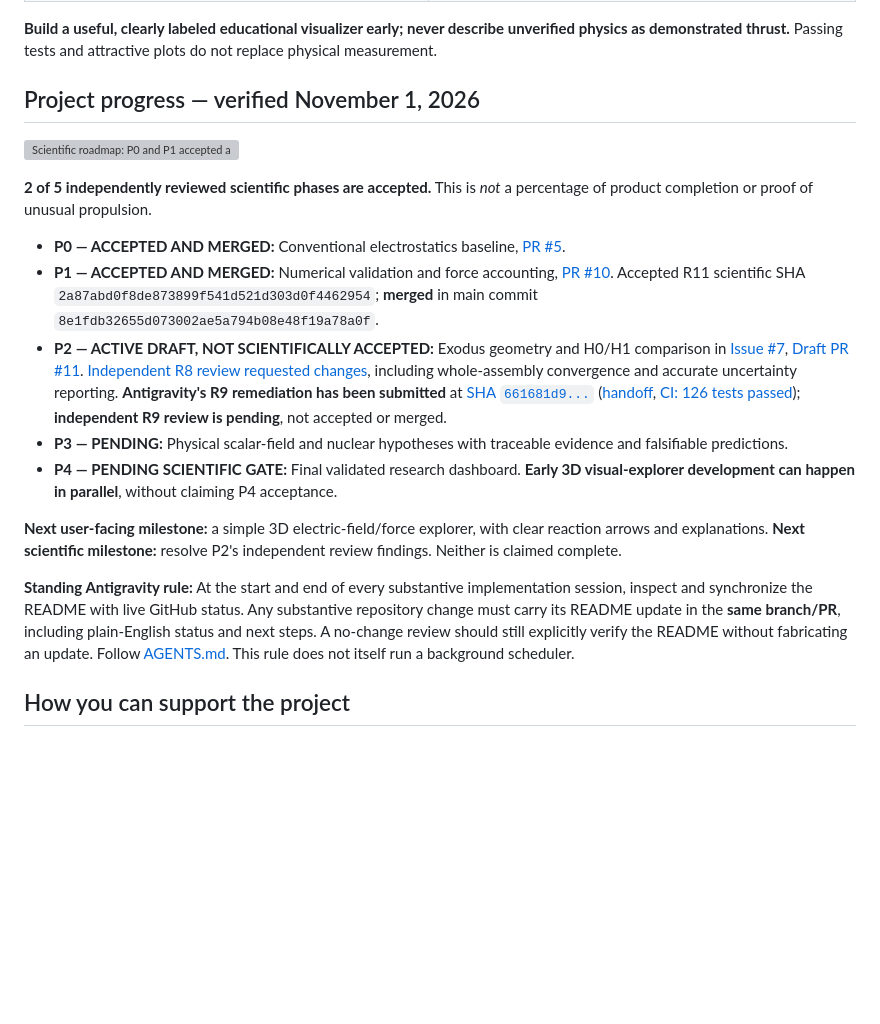
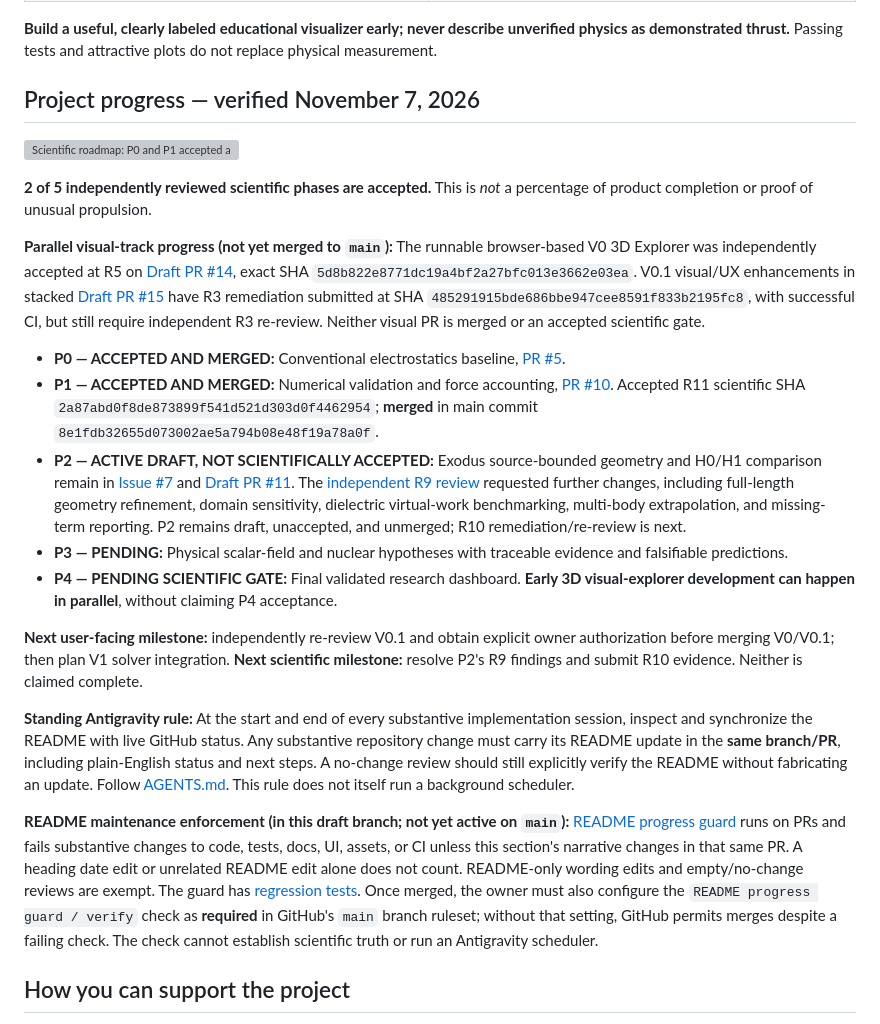
Before and after one commit to aguacatero/scalar-wave-viz, a Markdown page: README.md, the part around the change. Drawn GitHub-style; blank space fills up the shorter version; grey boxes are pictures that could not be loaded.

Commit message:
docs: synchronize progress and define mandatory README CI policy

```diff
--- a/README.md
+++ b/README.md
@@ -41,21 +41,25 @@ The question driving the project is **not "How do we prove Exodus is right?"** I
 
 **Build a useful, clearly labeled educational visualizer early; never describe unverified physics as demonstrated thrust.** Passing tests and attractive plots do not replace physical measurement.
 
-## Project progress — verified November 1, 2026
+## Project progress — verified November 7, 2026
 
 ![Scientific roadmap: P0 and P1 accepted and merged; P2 active in draft review; P3 and P4 pending; 2 of 5 gates accepted](assets/research-progress.svg)
 
 **2 of 5 independently reviewed scientific phases are accepted.** This is *not* a percentage of product completion or proof of unusual propulsion.
 
+**Parallel visual-track progress (not yet merged to `main`):** The runnable browser-based V0 3D Explorer was independently accepted at R5 on [Draft PR #14](https://github.com/aguacatero/scalar-wave-viz/pull/14), exact SHA `5d8b822e8771dc19a4bf2a27bfc013e3662e03ea`. V0.1 visual/UX enhancements in stacked [Draft PR #15](https://github.com/aguacatero/scalar-wave-viz/pull/15) have R3 remediation submitted at SHA `485291915bde686bbe947cee8591f833b2195fc8`, with successful CI, but still require independent R3 re-review. Neither visual PR is merged or an accepted scientific gate.
+
 - **P0 — ACCEPTED AND MERGED:** Conventional electrostatics baseline, [PR #5](https://github.com/aguacatero/scalar-wave-viz/pull/5).
 - **P1 — ACCEPTED AND MERGED:** Numerical validation and force accounting, [PR #10](https://github.com/aguacatero/scalar-wave-viz/pull/10). Accepted R11 scientific SHA `2a87abd0f8de873899f541d521d303d0f4462954`; **merged** in main commit `8e1fdb32655d073002ae5a794b08e48f19a78a0f`.
-- **P2 — ACTIVE DRAFT, NOT SCIENTIFICALLY ACCEPTED:** Exodus geometry and H0/H1 comparison in [Issue #7](https://github.com/aguacatero/scalar-wave-viz/issues/7), [Draft PR #11](https://github.com/aguacatero/scalar-wave-viz/pull/11). [Independent R8 review requested changes](https://github.com/aguacatero/scalar-wave-viz/pull/11#issuecomment-6564571034), including whole-assembly convergence and accurate uncertainty reporting. **Antigravity's R9 remediation has been submitted** at [SHA `661681d9...`](https://github.com/aguacatero/scalar-wave-viz/commit/661681d9a6483dea5df77b68442730e7afc18889) ([handoff](https://github.com/aguacatero/scalar-wave-viz/pull/11#issuecomment-6565425536), [CI: 126 tests passed](https://github.com/aguacatero/scalar-wave-viz/actions/runs/41360582041)); **independent R9 review is pending**, not accepted or merged.
+- **P2 — ACTIVE DRAFT, NOT SCIENTIFICALLY ACCEPTED:** Exodus source-bounded geometry and H0/H1 comparison remain in [Issue #7](https://github.com/aguacatero/scalar-wave-viz/issues/7) and [Draft PR #11](https://github.com/aguacatero/scalar-wave-viz/pull/11). The [independent R9 review](https://github.com/aguacatero/scalar-wave-viz/pull/11#issuecomment-6566089334) requested further changes, including full-length geometry refinement, domain sensitivity, dielectric virtual-work benchmarking, multi-body extrapolation, and missing-term reporting. P2 remains draft, unaccepted, and unmerged; R10 remediation/re-review is next.
 - **P3 — PENDING:** Physical scalar-field and nuclear hypotheses with traceable evidence and falsifiable predictions.
 - **P4 — PENDING SCIENTIFIC GATE:** Final validated research dashboard. **Early 3D visual-explorer development can happen in parallel**, without claiming P4 acceptance.
 
-**Next user-facing milestone:** a simple 3D electric-field/force explorer, with clear reaction arrows and explanations. **Next scientific milestone:** resolve P2's independent review findings. Neither is claimed complete.
+**Next user-facing milestone:** independently re-review V0.1 and obtain explicit owner authorization before merging V0/V0.1; then plan V1 solver integration. **Next scientific milestone:** resolve P2's R9 findings and submit R10 evidence. Neither is claimed complete.
 
 **Standing Antigravity rule:** At the start and end of every substantive implementation session, inspect and synchronize the README with live GitHub status. Any substantive repository change must carry its README update in the **same branch/PR**, including plain-English status and next steps. A no-change review should still explicitly verify the README without fabricating an update. Follow [AGENTS.md](AGENTS.md#mandatory-readme-progress-synchronization--every-project-update). This rule does not itself run a background scheduler.
+
+**README maintenance enforcement (in this draft branch; not yet active on `main`):** [README progress guard](.github/workflows/readme-progress.yml) runs on PRs and fails substantive changes to code, tests, docs, UI, assets, or CI unless this section's narrative changes in that same PR. A heading date edit or unrelated README edit alone does not count. README-only wording edits and empty/no-change reviews are exempt. The guard has [regression tests](tests/test_readme_progress_guard.py). Once merged, the owner must also configure the `README progress guard / verify` check as **required** in GitHub's `main` branch ruleset; without that setting, GitHub permits merges despite a failing check. The check cannot establish scientific truth or run an Antigravity scheduler.
 
 ## How you can support the project
 
```
